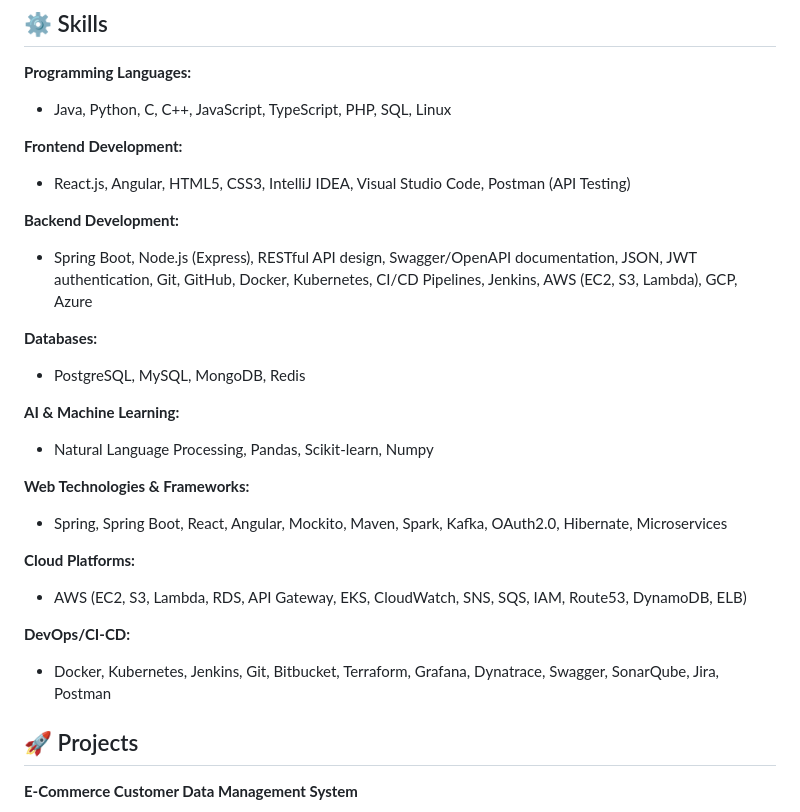
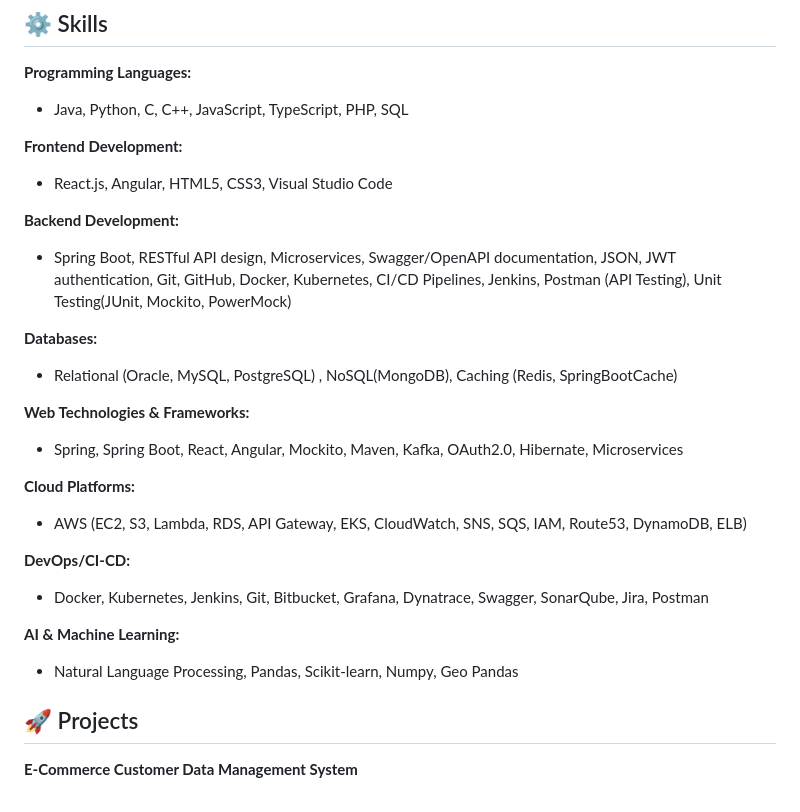
Before and after one commit to CodeCraftrX/CodeCraftrX, a Markdown page: README.md, the part around the change. GitHub-like rendering.

```diff
--- a/README.md
+++ b/README.md
@@ -7,28 +7,28 @@ I am Abheesht Reddy Yanamala, a results-driven software engineer with a Master's
 
 ## ⚙️ Skills
 **Programming Languages:**
-- Java, Python, C, C++, JavaScript, TypeScript, PHP, SQL, Linux
+- Java, Python, C, C++, JavaScript, TypeScript, PHP, SQL
 
 **Frontend Development:**
-- React.js, Angular, HTML5, CSS3, IntelliJ IDEA, Visual Studio Code, Postman (API Testing)
+- React.js, Angular, HTML5, CSS3, Visual Studio Code
 
 **Backend Development:**
-- Spring Boot, Node.js (Express), RESTful API design, Swagger/OpenAPI documentation, JSON, JWT authentication, Git, GitHub, Docker, Kubernetes, CI/CD Pipelines, Jenkins, AWS (EC2, S3, Lambda), GCP, Azure
+- Spring Boot, RESTful API design, Microservices, Swagger/OpenAPI documentation, JSON, JWT authentication, Git, GitHub, Docker, Kubernetes, CI/CD Pipelines, Jenkins, Postman (API Testing), Unit Testing(JUnit, Mockito, PowerMock)
 
 **Databases:**
-- PostgreSQL, MySQL, MongoDB, Redis
-
-**AI & Machine Learning:**
-- Natural Language Processing, Pandas, Scikit-learn, Numpy
+- Relational (Oracle, MySQL, PostgreSQL) , NoSQL(MongoDB), Caching (Redis, SpringBootCache)
 
 **Web Technologies & Frameworks:**
-- Spring, Spring Boot, React, Angular, Mockito, Maven, Spark, Kafka, OAuth2.0, Hibernate, Microservices
+- Spring, Spring Boot, React, Angular, Mockito, Maven, Kafka, OAuth2.0, Hibernate, Microservices
 
 **Cloud Platforms:**
 - AWS (EC2, S3, Lambda, RDS, API Gateway, EKS, CloudWatch, SNS, SQS, IAM, Route53, DynamoDB, ELB)
 
 **DevOps/CI-CD:**
-- Docker, Kubernetes, Jenkins, Git, Bitbucket, Terraform, Grafana, Dynatrace, Swagger, SonarQube, Jira, Postman
+- Docker, Kubernetes, Jenkins, Git, Bitbucket, Grafana, Dynatrace, Swagger, SonarQube, Jira, Postman
+
+**AI & Machine Learning:**
+- Natural Language Processing, Pandas, Scikit-learn, Numpy, Geo Pandas
 
 ## 🚀 Projects
 **E-Commerce Customer Data Management System**
```
